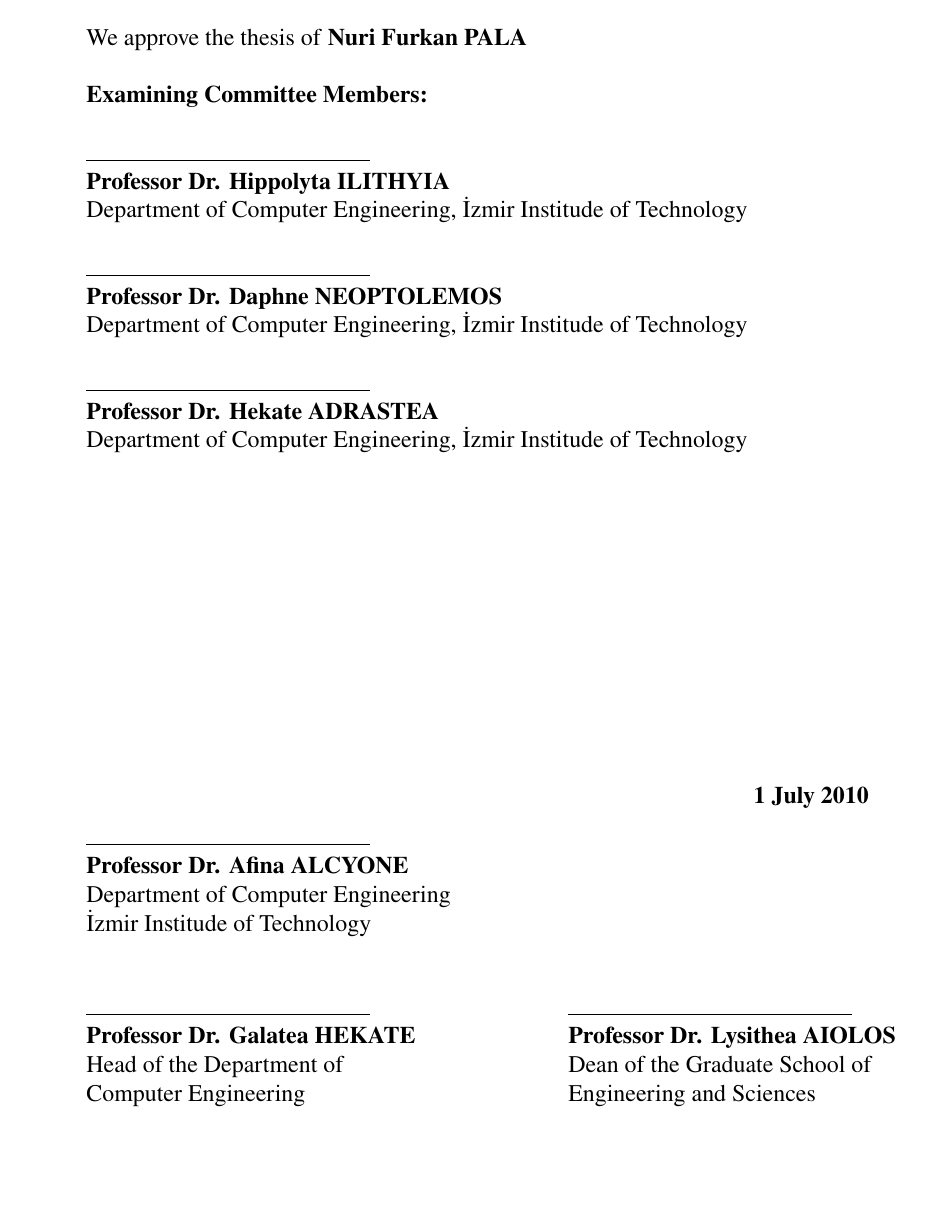
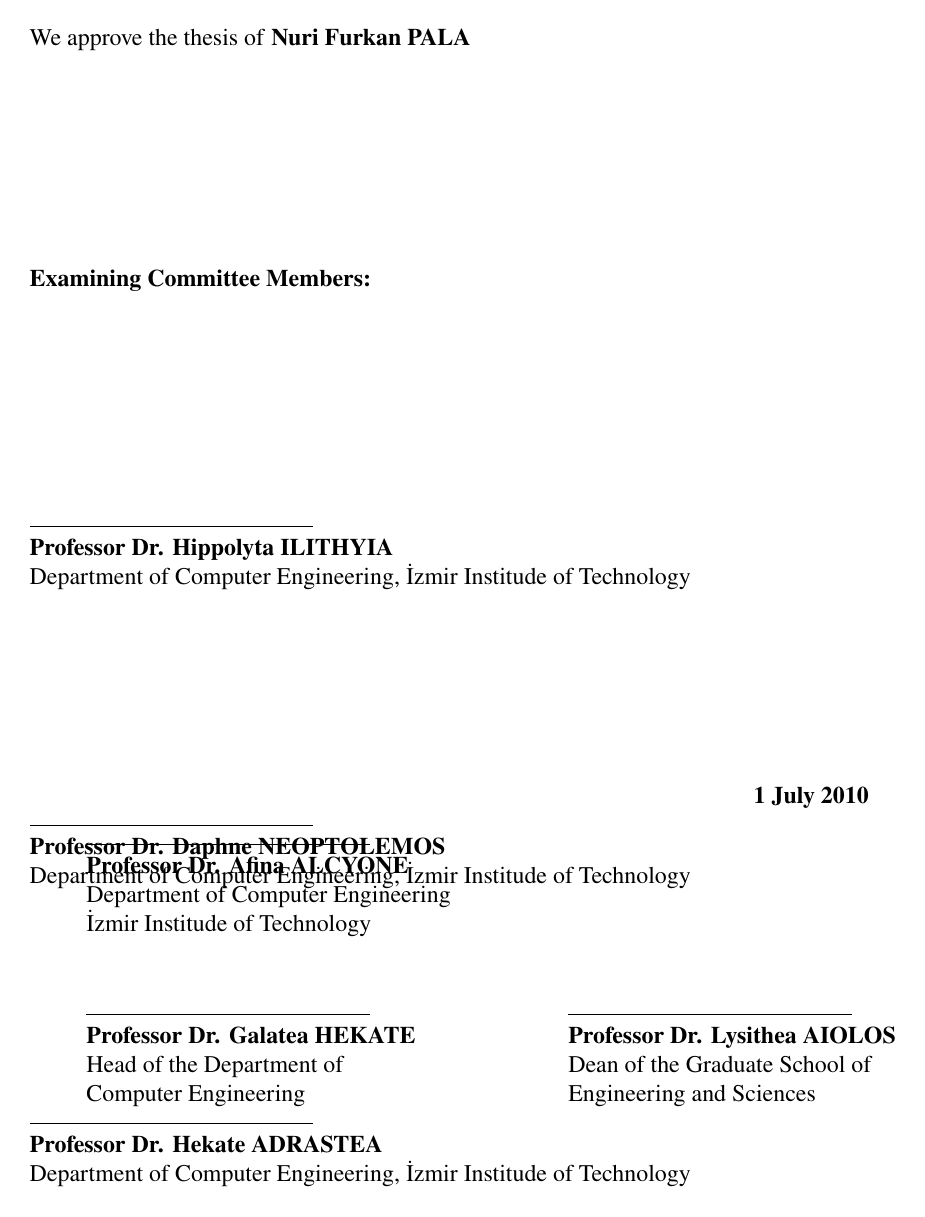
Before and after one commit to nurifurkanpala/iztech-thesis-template, a LaTeX thesis (main.tex, which reads preambles.tex): page 2 of 34 before the commit and page 2 of 43 after it. Compiled offline with pdfLaTeX.

Commit message:
Set left margins

```diff
--- a/main.tex
+++ b/main.tex
@@ -1,4 +1,4 @@
-\documentclass[12pt,a4paper]{report}
+\documentclass[12pt,a4paper,twoside,openright]{report}
 \input{preferences}
 \input{preambles}
 
--- a/preambles.tex
+++ b/preambles.tex
@@ -34,6 +34,7 @@
 \usepackage{geometry}
 \geometry{
 	a4paper,
+	twoside,
 	left   = 3.5cm,
 	top    = 2.5cm,
 	right  = 2.5cm,
```
